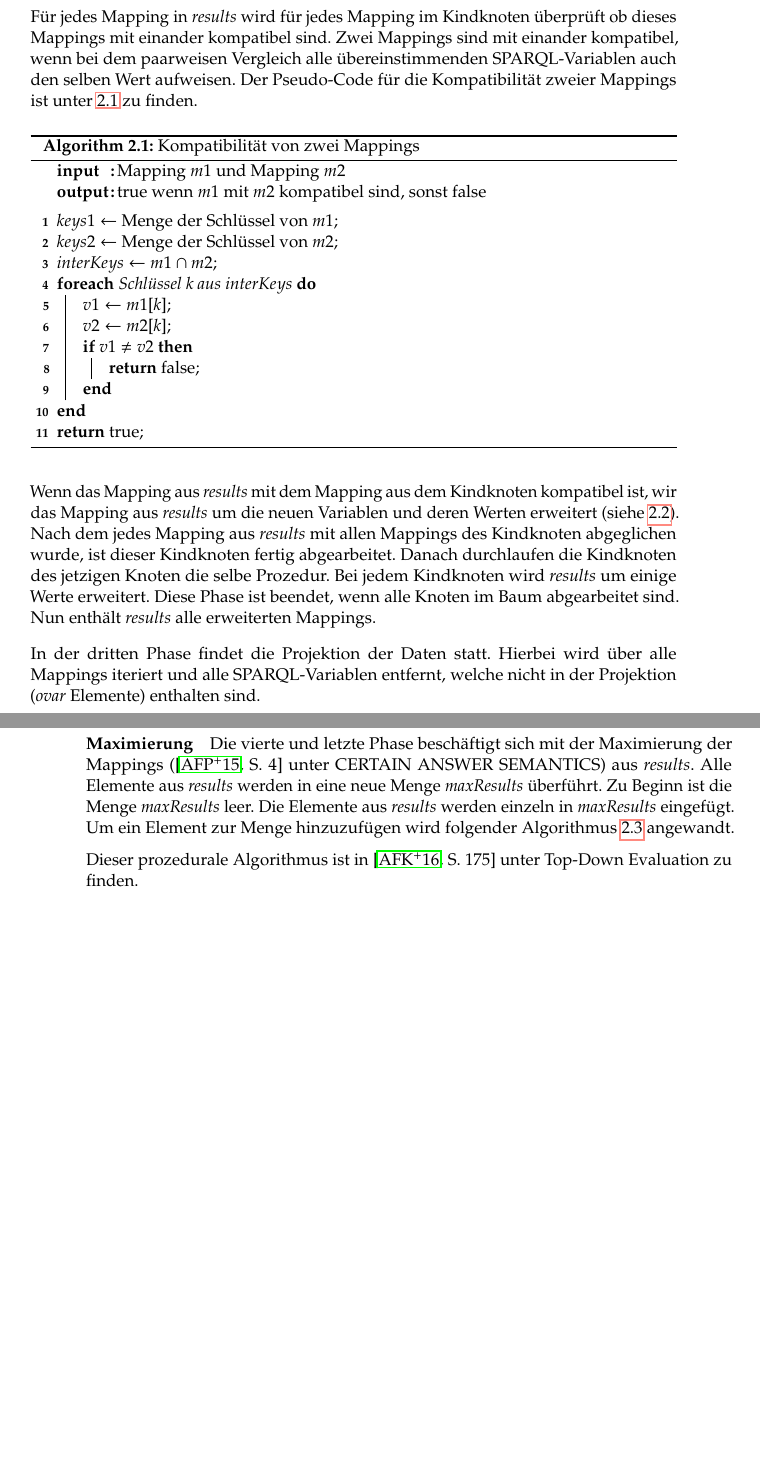
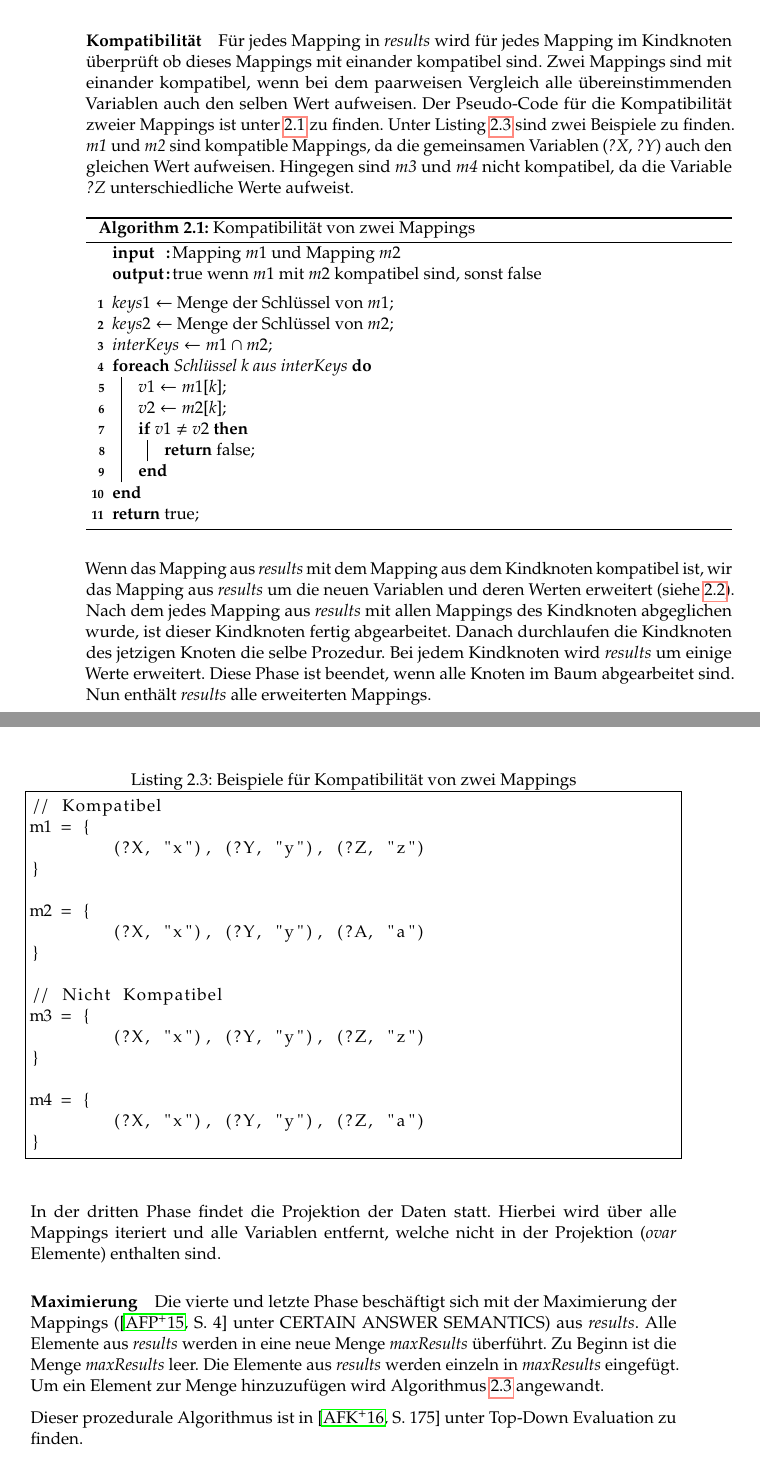
Before and after one commit to TUfischl/OptEval, a LaTeX thesis (Latex/example.tex): two parts of pages 15 and 16 of 41 before the commit and two parts of pages 16 and 17 of 43 after it, joined at a grey line, cut so that both start at the same text, the shorter picture padded with empty space. Compiled offline with pdfLaTeX.

Commit message:
Klassendiagramm und Beispiel für Kompatibilität

```diff
--- a/Latex/example.tex
+++ b/Latex/example.tex
@@ -263,7 +270,8 @@ Die Klasse \textit{EvalPT} spiegelt das Hauptelement \textit{ptresult} der XML-D
 
 Die zweite Phase des Algorithmus beschäftigt sich mit der eigentlichen Vereinigung des Wurzelknotens und aller Kindknoten. Der Vorgang beginnt bei dem Wurzelknoten, es wird hierbei ein neues \textit{Set} aus Mapping Objekten angelegt, dieses wird im Folgenden als \textit{results} bezeichnet. Als Initialwerte wird \textit{results} mit den Mappings des Wurzelknoten befüllt. Nun werden diese Mappings um passende Mappings aller Kindknoten erweitert. Für jeden Kindknoten werden folgende Schritte durchgeführt:
 
-Für jedes Mapping in \textit{results} wird für jedes Mapping im Kindknoten überprüft ob dieses Mappings mit einander kompatibel sind. Zwei Mappings sind mit einander kompatibel, wenn bei dem paarweisen Vergleich alle übereinstimmenden SPARQL-Variablen auch den selben Wert aufweisen. Der Pseudo-Code für die Kompatibilität zweier Mappings ist unter \ref{alg:komp} zu finden.
+\paragraph{Kompatibilität}
+Für jedes Mapping in \textit{results} wird für jedes Mapping im Kindknoten überprüft ob dieses Mappings mit einander kompatibel sind. Zwei Mappings sind mit einander kompatibel, wenn bei dem paarweisen Vergleich alle übereinstimmenden Variablen auch den selben Wert aufweisen. Der Pseudo-Code für die Kompatibilität zweier Mappings ist unter \ref{alg:komp} zu finden. Unter Listing \ref{bspKompMap} sind zwei Beispiele zu finden. \textit{m1} und \textit{m2} sind kompatible Mappings, da die gemeinsamen Variablen (\textit{?X}, \textit{?Y}) auch den gleichen Wert aufweisen. Hingegen sind \textit{m3} und \textit{m4} nicht kompatibel, da die Variable \textit{?Z} unterschiedliche Werte aufweist.
 
 \begin{algorithm}
 \SetKwData{Left}{left}\SetKwData{This}{this}\SetKwData{Up}{up}
@@ -286,6 +294,26 @@ $interKeys\leftarrow m1\cap m2$\;
 \caption{Kompatibilität von zwei Mappings}\label{alg:komp}
 \end{algorithm}
 
+\begin{lstlisting}[float,caption={Beispiele für Kompatibilität von zwei Mappings},frame=single,label={bspKompMap}]
+// Kompatibel
+m1 = {
+	(?X, "x"), (?Y, "y"), (?Z, "z")
+}
+
+m2 = {
+	(?X, "x"), (?Y, "y"), (?A, "a")
+}
+
+// Nicht Kompatibel
+m3 = {
+	(?X, "x"), (?Y, "y"), (?Z, "z")
+}
+
+m4 = {
+	(?X, "x"), (?Y, "y"), (?Z, "a")
+}
+\end{lstlisting}
+
 Wenn das Mapping aus \textit{results} mit dem Mapping aus dem Kindknoten kompatibel ist, wir das Mapping aus \textit{results} um die neuen Variablen und deren Werten erweitert (siehe \ref{alg:erw}). Nach dem jedes Mapping aus \textit{results} mit allen Mappings des Kindknoten abgeglichen wurde, ist dieser Kindknoten fertig abgearbeitet. Danach durchlaufen die Kindknoten des jetzigen Knoten die selbe Prozedur. Bei jedem Kindknoten wird \textit{results} um einige Werte erweitert. Diese Phase ist beendet, wenn alle Knoten im Baum abgearbeitet sind. Nun enthält \textit{results} alle erweiterten Mappings.
 
 \begin{algorithm}
@@ -302,10 +330,10 @@ Wenn das Mapping aus \textit{results} mit dem Mapping aus dem Kindknoten kompati
 \caption{Erweiterung der Mappings}\label{alg:erw}
 \end{algorithm}
 
-In der dritten Phase findet die Projektion der Daten statt. Hierbei wird über alle Mappings iteriert und alle SPARQL-Variablen entfernt, welche nicht in der Projektion (\textit{ovar} Elemente) enthalten sind.
+In der dritten Phase findet die Projektion der Daten statt. Hierbei wird über alle Mappings iteriert und alle Variablen entfernt, welche nicht in der Projektion (\textit{ovar} Elemente) enthalten sind.
 
 \paragraph{Maximierung} \label{maxMapPar}
-Die vierte und letzte Phase beschäftigt sich mit der Maximierung der Mappings (\cite[S.~4]{CertainAnswers} unter CERTAIN ANSWER SEMANTICS) aus \textit{results}. Alle Elemente aus \textit{results} werden in eine neue Menge \textit{maxResults} überführt. Zu Beginn ist die Menge \textit{maxResults} leer. Die Elemente aus \textit{results} werden einzeln in \textit{maxResults} eingefügt. Um ein Element zur Menge hinzuzufügen wird folgender Algorithmus \ref{alg:max} angewandt.
+Die vierte und letzte Phase beschäftigt sich mit der Maximierung der Mappings (\cite[S.~4]{CertainAnswers} unter CERTAIN ANSWER SEMANTICS) aus \textit{results}. Alle Elemente aus \textit{results} werden in eine neue Menge \textit{maxResults} überführt. Zu Beginn ist die Menge \textit{maxResults} leer. Die Elemente aus \textit{results} werden einzeln in \textit{maxResults} eingefügt. Um ein Element zur Menge hinzuzufügen wird Algorithmus \ref{alg:max} angewandt.
 
 \begin{algorithm}
 \SetKwInOut{Input}{input}
```
Also changed, not shown: Latex/Klassendiagramm.png (added), Latex/example.pdf, Latex/example.tex (19 more changed lines), 10 other files.
